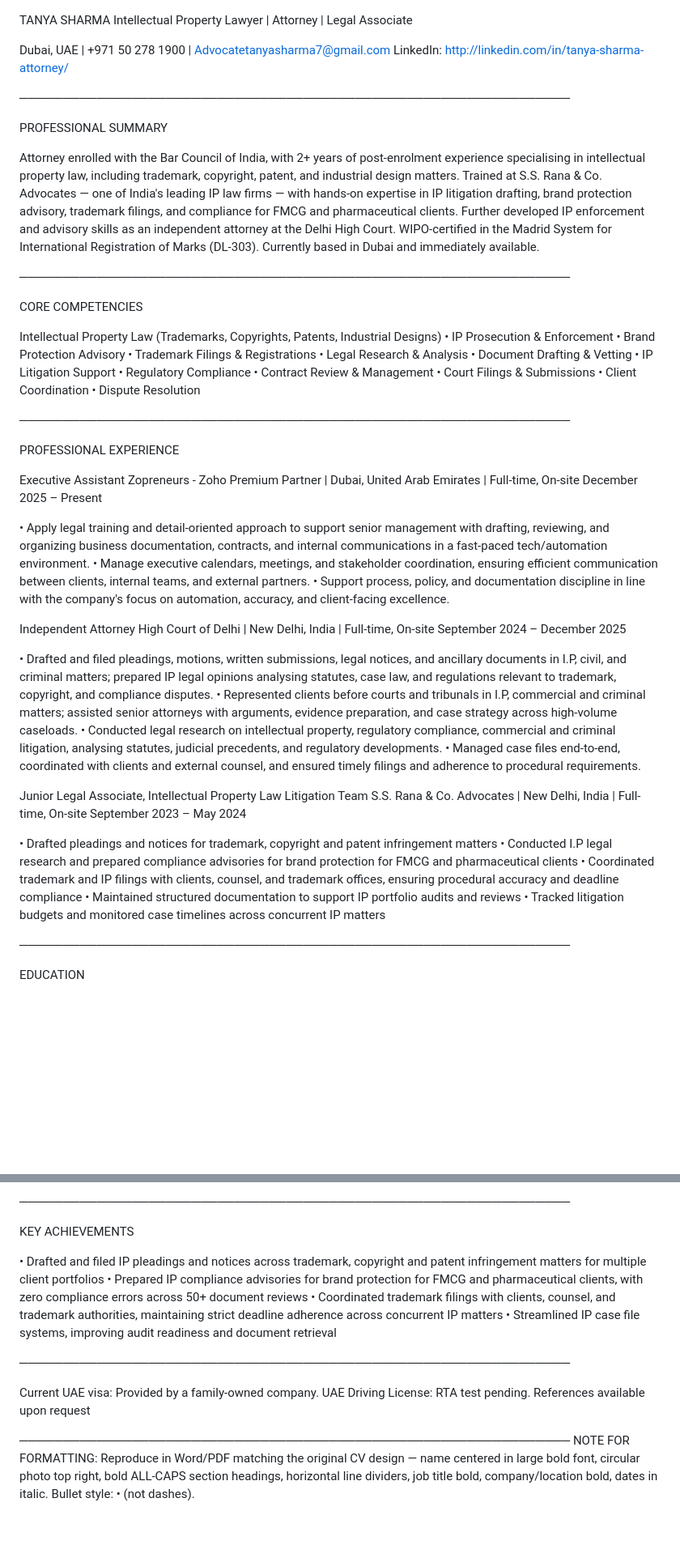
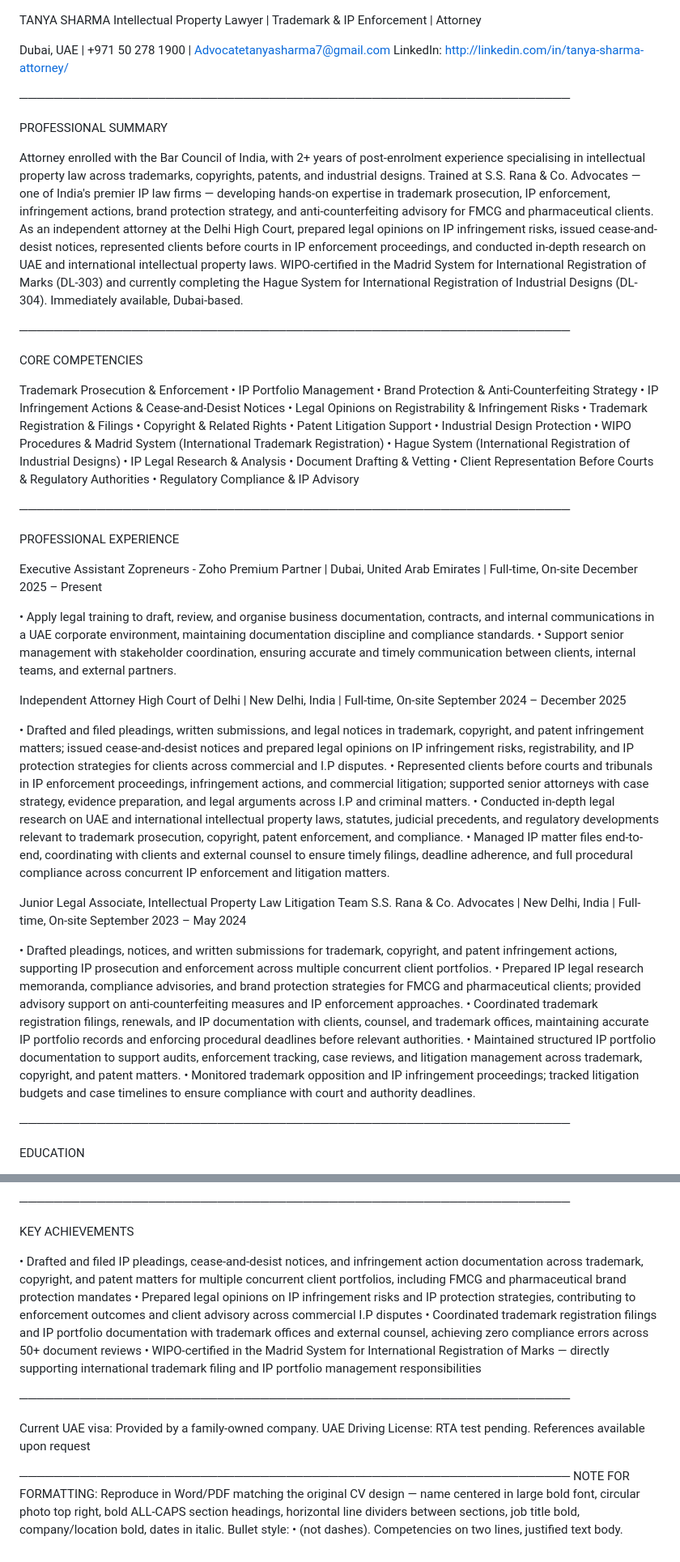
Before and after one commit to sadalligator/job-search.md, a Markdown page: cv_koshan_ip_lawyer.md, 2 parts joined by grey strips. Shown at 81% size. Drawn GitHub-style; blank space fills up the shorter version.

Commit message:
ATS-optimise Koshan tailored CV with IP-specific JD keyword loading

```diff
--- a/cv_koshan_ip_lawyer.md
+++ b/cv_koshan_ip_lawyer.md
@@ -1,5 +1,5 @@
 TANYA SHARMA
-Intellectual Property Lawyer | Attorney | Legal Associate
+Intellectual Property Lawyer | Trademark & IP Enforcement | Attorney
 
 Dubai, UAE | +971 50 278 1900 | Advocatetanyasharma7@gmail.com
 LinkedIn: http://linkedin.com/in/tanya-sharma-attorney/
@@ -8,13 +8,13 @@ LinkedIn: http://linkedin.com/in/tanya-sharma-attorney/
 
 PROFESSIONAL SUMMARY
 
-Attorney enrolled with the Bar Council of India, with 2+ years of post-enrolment experience specialising in intellectual property law, including trademark, copyright, patent, and industrial design matters. Trained at S.S. Rana & Co. Advocates — one of India's leading IP law firms — with hands-on expertise in IP litigation drafting, brand protection advisory, trademark filings, and compliance for FMCG and pharmaceutical clients. Further developed IP enforcement and advisory skills as an independent attorney at the Delhi High Court. WIPO-certified in the Madrid System for International Registration of Marks (DL-303). Currently based in Dubai and immediately available.
+Attorney enrolled with the Bar Council of India, with 2+ years of post-enrolment experience specialising in intellectual property law across trademarks, copyrights, patents, and industrial designs. Trained at S.S. Rana & Co. Advocates — one of India's premier IP law firms — developing hands-on expertise in trademark prosecution, IP enforcement, infringement actions, brand protection strategy, and anti-counterfeiting advisory for FMCG and pharmaceutical clients. As an independent attorney at the Delhi High Court, prepared legal opinions on IP infringement risks, issued cease-and-desist notices, represented clients before courts in IP enforcement proceedings, and conducted in-depth research on UAE and international intellectual property laws. WIPO-certified in the Madrid System for International Registration of Marks (DL-303) and currently completing the Hague System for International Registration of Industrial Designs (DL-304). Immediately available, Dubai-based.
 
 ────────────────────────────────────────────────────────────────
 
 CORE COMPETENCIES
 
-Intellectual Property Law (Trademarks, Copyrights, Patents, Industrial Designs) • IP Prosecution & Enforcement • Brand Protection Advisory • Trademark Filings & Registrations • Legal Research & Analysis • Document Drafting & Vetting • IP Litigation Support • Regulatory Compliance • Contract Review & Management • Court Filings & Submissions • Client Coordination • Dispute Resolution
+Trademark Prosecution & Enforcement • IP Portfolio Management • Brand Protection & Anti-Counterfeiting Strategy • IP Infringement Actions & Cease-and-Desist Notices • Legal Opinions on Registrability & Infringement Risks • Trademark Registration & Filings • Copyright & Related Rights • Patent Litigation Support • Industrial Design Protection • WIPO Procedures & Madrid System (International Trademark Registration) • Hague System (International Registration of Industrial Designs) • IP Legal Research & Analysis • Document Drafting & Vetting • Client Representation Before Courts & Regulatory Authorities • Regulatory Compliance & IP Advisory
 
 ────────────────────────────────────────────────────────────────
 
@@ -24,28 +24,27 @@ Executive Assistant
 Zopreneurs - Zoho Premium Partner | Dubai, United Arab Emirates | Full-time, On-site
 December 2025 – Present
 
-•  Apply legal training and detail-oriented approach to support senior management with drafting, reviewing, and organizing business documentation, contracts, and internal communications in a fast-paced tech/automation environment.
-•  Manage executive calendars, meetings, and stakeholder coordination, ensuring efficient communication between clients, internal teams, and external partners.
-•  Support process, policy, and documentation discipline in line with the company's focus on automation, accuracy, and client-facing excellence.
+•  Apply legal training to draft, review, and organise business documentation, contracts, and internal communications in a UAE corporate environment, maintaining documentation discipline and compliance standards.
+•  Support senior management with stakeholder coordination, ensuring accurate and timely communication between clients, internal teams, and external partners.
 
 Independent Attorney
 High Court of Delhi | New Delhi, India | Full-time, On-site
 September 2024 – December 2025
 
-•  Drafted and filed pleadings, motions, written submissions, legal notices, and ancillary documents in I.P, civil, and criminal matters; prepared IP legal opinions analysing statutes, case law, and regulations relevant to trademark, copyright, and compliance disputes.
-•  Represented clients before courts and tribunals in I.P, commercial and criminal matters; assisted senior attorneys with arguments, evidence preparation, and case strategy across high-volume caseloads.
-•  Conducted legal research on intellectual property, regulatory compliance, commercial and criminal litigation, analysing statutes, judicial precedents, and regulatory developments.
-•  Managed case files end-to-end, coordinated with clients and external counsel, and ensured timely filings and adherence to procedural requirements.
+•  Drafted and filed pleadings, written submissions, and legal notices in trademark, copyright, and patent infringement matters; issued cease-and-desist notices and prepared legal opinions on IP infringement risks, registrability, and IP protection strategies for clients across commercial and I.P disputes.
+•  Represented clients before courts and tribunals in IP enforcement proceedings, infringement actions, and commercial litigation; supported senior attorneys with case strategy, evidence preparation, and legal arguments across I.P and criminal matters.
+•  Conducted in-depth legal research on UAE and international intellectual property laws, statutes, judicial precedents, and regulatory developments relevant to trademark prosecution, copyright, patent enforcement, and compliance.
+•  Managed IP matter files end-to-end, coordinating with clients and external counsel to ensure timely filings, deadline adherence, and full procedural compliance across concurrent IP enforcement and litigation matters.
 
 Junior Legal Associate, Intellectual Property Law Litigation Team
 S.S. Rana & Co. Advocates | New Delhi, India | Full-time, On-site
 September 2023 – May 2024
 
-•  Drafted pleadings and notices for trademark, copyright and patent infringement matters
-•  Conducted I.P legal research and prepared compliance advisories for brand protection for FMCG and pharmaceutical clients
-•  Coordinated trademark and IP filings with clients, counsel, and trademark offices, ensuring procedural accuracy and deadline compliance
-•  Maintained structured documentation to support IP portfolio audits and reviews
-•  Tracked litigation budgets and monitored case timelines across concurrent IP matters
+•  Drafted pleadings, notices, and written submissions for trademark, copyright, and patent infringement actions, supporting IP prosecution and enforcement across multiple concurrent client portfolios.
+•  Prepared IP legal research memoranda, compliance advisories, and brand protection strategies for FMCG and pharmaceutical clients; provided advisory support on anti-counterfeiting measures and IP enforcement approaches.
+•  Coordinated trademark registration filings, renewals, and IP documentation with clients, counsel, and trademark offices, maintaining accurate IP portfolio records and enforcing procedural deadlines before relevant authorities.
+•  Maintained structured IP portfolio documentation to support audits, enforcement tracking, case reviews, and litigation management across trademark, copyright, and patent matters.
+•  Monitored trademark opposition and IP infringement proceedings; tracked litigation budgets and case timelines to ensure compliance with court and authority deadlines.
 
 ────────────────────────────────────────────────────────────────
 
@@ -76,10 +75,10 @@ Languages: English (Native), Hindi (Native), Punjabi (Fluent), French (Beginner)
 
 KEY ACHIEVEMENTS
 
-•  Drafted and filed IP pleadings and notices across trademark, copyright and patent infringement matters for multiple client portfolios
-•  Prepared IP compliance advisories for brand protection for FMCG and pharmaceutical clients, with zero compliance errors across 50+ document reviews
-•  Coordinated trademark filings with clients, counsel, and trademark authorities, maintaining strict deadline adherence across concurrent IP matters
-•  Streamlined IP case file systems, improving audit readiness and document retrieval
+•  Drafted and filed IP pleadings, cease-and-desist notices, and infringement action documentation across trademark, copyright, and patent matters for multiple concurrent client portfolios, including FMCG and pharmaceutical brand protection mandates
+•  Prepared legal opinions on IP infringement risks and IP protection strategies, contributing to enforcement outcomes and client advisory across commercial I.P disputes
+•  Coordinated trademark registration filings and IP portfolio documentation with trademark offices and external counsel, achieving zero compliance errors across 50+ document reviews
+•  WIPO-certified in the Madrid System for International Registration of Marks — directly supporting international trademark filing and IP portfolio management responsibilities
 
 ────────────────────────────────────────────────────────────────
 
@@ -88,4 +87,4 @@ UAE Driving License: RTA test pending.
 References available upon request
 
 ────────────────────────────────────────────────────────────────
-NOTE FOR FORMATTING: Reproduce in Word/PDF matching the original CV design — name centered in large bold font, circular photo top right, bold ALL-CAPS section headings, horizontal line dividers, job title bold, company/location bold, dates in italic. Bullet style: • (not dashes).
+NOTE FOR FORMATTING: Reproduce in Word/PDF matching the original CV design — name centered in large bold font, circular photo top right, bold ALL-CAPS section headings, horizontal line dividers between sections, job title bold, company/location bold, dates in italic. Bullet style: • (not dashes). Competencies on two lines, justified text body.
```
